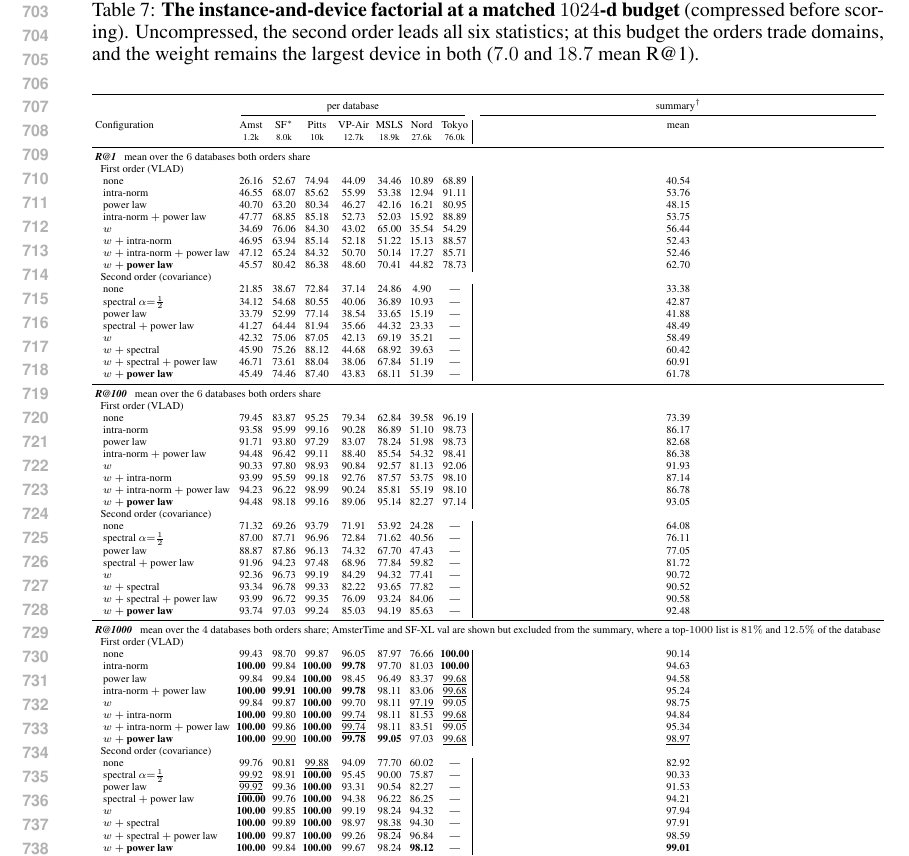
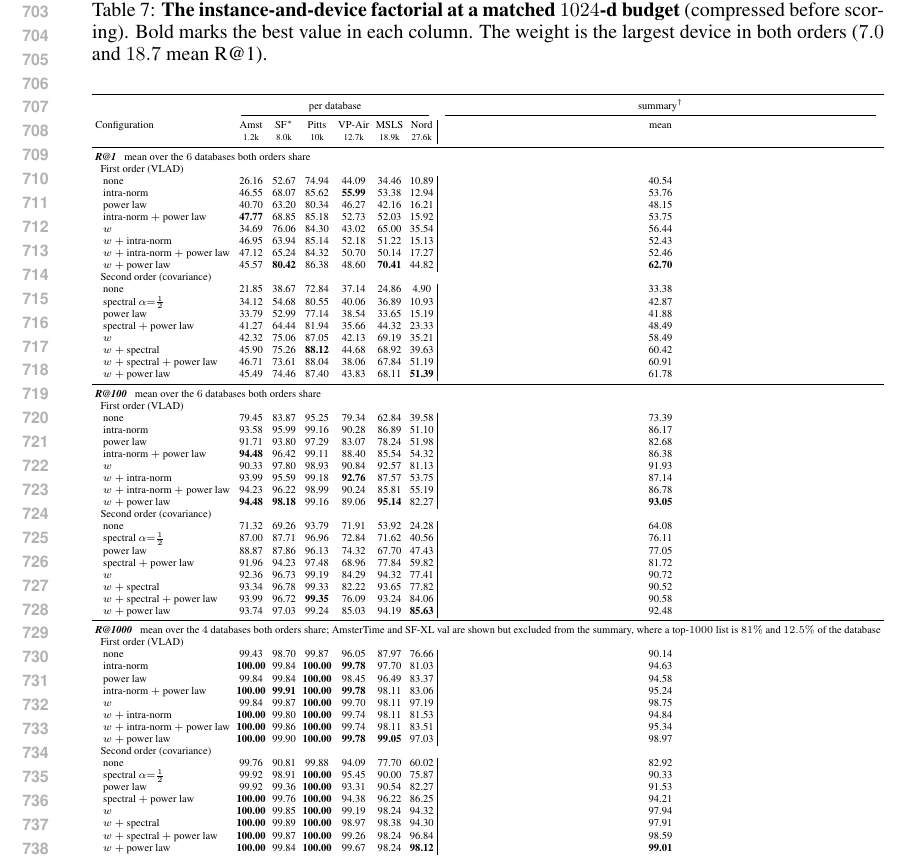
Before and after one commit to Zarreboln/iclr2027-new1, a LaTeX paper (iclr2027_conference.tex, which reads sections/10_appendix_tables.tex): part of page 14 of 22, cut so that both start at the same text. Compiled offline with pdfLaTeX.

Commit message:
因子表去掉 Tokyo 列,逐列最大值加粗

```diff
--- a/sections/10_appendix_tables.tex
+++ b/sections/10_appendix_tables.tex
@@ -128,74 +128,74 @@ Ours    &    DINOv3-7B    &  52.5  &  60.7  &  \underline{65.5}  &  95.5  &  77.
 \end{center}
 \end{table}
 \begin{table}[t]
-\caption{\textbf{The instance-and-device factorial at a matched $1024$-d budget} (compressed before scoring). Uncompressed, the second order leads all six statistics; at this budget the orders trade domains, and the weight remains the largest device in both ($7.0$ and $18.7$ mean R@1).}
+\caption{\textbf{The instance-and-device factorial at a matched $1024$-d budget} (compressed before scoring). Bold marks the best value in each column. The weight is the largest device in both orders ($7.0$ and $18.7$ mean R@1).}
 \label{tab:firstsecond}
 \begin{center}
 {\scriptsize\setlength{\tabcolsep}{2.2pt}%
 \resizebox{\textwidth}{!}{%
-\begin{tabular}{lccccccc|c}
+\begin{tabular}{lcccccc|c}
 \toprule
- & \multicolumn{7}{c}{per database} & \multicolumn{1}{c}{summary$^\dagger$} \\
-\cmidrule(lr){2-8}\cmidrule(lr){9-9}
-Configuration   &   Amst   &   SF$^\ast$   &   Pitts   &   VP-Air   &   MSLS   &   Nord   &   Tokyo   &   mean \\
-    &  \tiny 1.2k &  \tiny 8.0k &  \tiny 10k &  \tiny 12.7k &  \tiny 18.9k &  \tiny 27.6k &  \tiny 76.0k & \\
-\midrule \multicolumn{9}{l}{\emph{\textbf{R@1}} \ \ \scriptsize mean over the $6$ databases both orders share} \\
-\multicolumn{9}{l}{\ \ First order (VLAD)} \\
-\ \ \ none    &  26.16 &  52.67 &  74.94 &  44.09 &  34.46 &  10.89 &  68.89 &  40.54 \\
-\ \ \ intra-norm    &  46.55 &  68.07 &  85.62 &  55.99 &  53.38 &  12.94 &  91.11 &  53.76 \\
-\ \ \ power law    &  40.70 &  63.20 &  80.34 &  46.27 &  42.16 &  16.21 &  80.95 &  48.15 \\
-\ \ \ intra-norm $+$ power law    &  47.77 &  68.85 &  85.18 &  52.73 &  52.03 &  15.92 &  88.89 &  53.75 \\
-\ \ \ $w$    &  34.69 &  76.06 &  84.30 &  43.02 &  65.00 &  35.54 &  54.29 &  56.44 \\
-\ \ \ $w$ $+$ intra-norm    &  46.95 &  63.94 &  85.14 &  52.18 &  51.22 &  15.13 &  88.57 &  52.43 \\
-\ \ \ $w$ $+$ intra-norm $+$ power law    &  47.12 &  65.24 &  84.32 &  50.70 &  50.14 &  17.27 &  85.71 &  52.46 \\
-\ \ \ \textbf{$w$ $+$ power law}    &  45.57 &  80.42 &  86.38 &  48.60 &  70.41 &  44.82 &  78.73 &  62.70 \\
-\multicolumn{9}{l}{\ \ Second order (covariance)} \\
-\ \ \ none    &  21.85 &  38.67 &  72.84 &  37.14 &  24.86 &  4.90 &    ---    &  33.38 \\
-\ \ \ spectral $\alpha{=}\tfrac12$    &  34.12 &  54.68 &  80.55 &  40.06 &  36.89 &  10.93 &    ---    &  42.87 \\
-\ \ \ power law    &  33.79 &  52.99 &  77.14 &  38.54 &  33.65 &  15.19 &    ---    &  41.88 \\
-\ \ \ spectral $+$ power law    &  41.27 &  64.44 &  81.94 &  35.66 &  44.32 &  23.33 &    ---    &  48.49 \\
-\ \ \ $w$    &  42.32 &  75.06 &  87.05 &  42.13 &  69.19 &  35.21 &    ---    &  58.49 \\
-\ \ \ $w$ $+$ spectral    &  45.90 &  75.26 &  88.12 &  44.68 &  68.92 &  39.63 &    ---    &  60.42 \\
-\ \ \ $w$ $+$ spectral $+$ power law    &  46.71 &  73.61 &  88.04 &  38.06 &  67.84 &  51.19 &    ---    &  60.91 \\
-\ \ \ \textbf{$w$ $+$ power law}    &  45.49 &  74.46 &  87.40 &  43.83 &  68.11 &  51.39 &    ---    &  61.78 \\
-\midrule \multicolumn{9}{l}{\emph{\textbf{R@100}} \ \ \scriptsize mean over the $6$ databases both orders share} \\
-\multicolumn{9}{l}{\ \ First order (VLAD)} \\
-\ \ \ none    &  79.45 &  83.87 &  95.25 &  79.34 &  62.84 &  39.58 &  96.19 &  73.39 \\
-\ \ \ intra-norm    &  93.58 &  95.99 &  99.16 &  90.28 &  86.89 &  51.10 &  98.73 &  86.17 \\
-\ \ \ power law    &  91.71 &  93.80 &  97.29 &  83.07 &  78.24 &  51.98 &  98.73 &  82.68 \\
-\ \ \ intra-norm $+$ power law    &  94.48 &  96.42 &  99.11 &  88.40 &  85.54 &  54.32 &  98.41 &  86.38 \\
-\ \ \ $w$    &  90.33 &  97.80 &  98.93 &  90.84 &  92.57 &  81.13 &  92.06 &  91.93 \\
-\ \ \ $w$ $+$ intra-norm    &  93.99 &  95.59 &  99.18 &  92.76 &  87.57 &  53.75 &  98.10 &  87.14 \\
-\ \ \ $w$ $+$ intra-norm $+$ power law    &  94.23 &  96.22 &  98.99 &  90.24 &  85.81 &  55.19 &  98.10 &  86.78 \\
-\ \ \ \textbf{$w$ $+$ power law}    &  94.48 &  98.18 &  99.16 &  89.06 &  95.14 &  82.27 &  97.14 &  93.05 \\
-\multicolumn{9}{l}{\ \ Second order (covariance)} \\
-\ \ \ none    &  71.32 &  69.26 &  93.79 &  71.91 &  53.92 &  24.28 &    ---    &  64.08 \\
-\ \ \ spectral $\alpha{=}\tfrac12$    &  87.00 &  87.71 &  96.96 &  72.84 &  71.62 &  40.56 &    ---    &  76.11 \\
-\ \ \ power law    &  88.87 &  87.86 &  96.13 &  74.32 &  67.70 &  47.43 &    ---    &  77.05 \\
-\ \ \ spectral $+$ power law    &  91.96 &  94.23 &  97.48 &  68.96 &  77.84 &  59.82 &    ---    &  81.72 \\
-\ \ \ $w$    &  92.36 &  96.73 &  99.19 &  84.29 &  94.32 &  77.41 &    ---    &  90.72 \\
-\ \ \ $w$ $+$ spectral    &  93.34 &  96.78 &  99.33 &  82.22 &  93.65 &  77.82 &    ---    &  90.52 \\
-\ \ \ $w$ $+$ spectral $+$ power law    &  93.99 &  96.72 &  99.35 &  76.09 &  93.24 &  84.06 &    ---    &  90.58 \\
-\ \ \ \textbf{$w$ $+$ power law}    &  93.74 &  97.03 &  99.24 &  85.03 &  94.19 &  85.63 &    ---    &  92.48 \\
-\midrule \multicolumn{9}{l}{\emph{\textbf{R@1000}} \ \ \scriptsize mean over the $4$ databases both orders share; AmsterTime and SF-XL val are shown but excluded from the summary, where a top-$1000$ list is $81\%$ and $12.5\%$ of the database} \\
-\multicolumn{9}{l}{\ \ First order (VLAD)} \\
-\ \ \ none    &  99.43 &  98.70 &  99.87 &  96.05 &  87.97 &  76.66 &  \textbf{100.00} &  90.14 \\
-\ \ \ intra-norm    &  \textbf{100.00} &  99.84 &  \textbf{100.00} &  \textbf{99.78} &  97.70 &  81.03 &  \textbf{100.00} &  94.63 \\
-\ \ \ power law    &  99.84 &  99.84 &  \textbf{100.00} &  98.45 &  96.49 &  83.37 &  \underline{99.68} &  94.58 \\
-\ \ \ intra-norm $+$ power law    &  \textbf{100.00} &  \textbf{99.91} &  \textbf{100.00} &  \textbf{99.78} &  98.11 &  83.06 &  \underline{99.68} &  95.24 \\
-\ \ \ $w$    &  99.84 &  99.87 &  \textbf{100.00} &  99.70 &  98.11 &  \underline{97.19} &  99.05 &  98.75 \\
-\ \ \ $w$ $+$ intra-norm    &  \textbf{100.00} &  99.80 &  \textbf{100.00} &  \underline{99.74} &  98.11 &  81.53 &  \underline{99.68} &  94.84 \\
-\ \ \ $w$ $+$ intra-norm $+$ power law    &  \textbf{100.00} &  99.86 &  \textbf{100.00} &  \underline{99.74} &  98.11 &  83.51 &  99.05 &  95.34 \\
-\ \ \ \textbf{$w$ $+$ power law}    &  \textbf{100.00} &  \underline{99.90} &  \textbf{100.00} &  \textbf{99.78} &  \textbf{99.05} &  97.03 &  \underline{99.68} &  \underline{98.97} \\
-\multicolumn{9}{l}{\ \ Second order (covariance)} \\
-\ \ \ none    &  99.76 &  90.81 &  \underline{99.88} &  94.09 &  77.70 &  60.02 &    ---    &  82.92 \\
-\ \ \ spectral $\alpha{=}\tfrac12$    &  \underline{99.92} &  98.91 &  \textbf{100.00} &  95.45 &  90.00 &  75.87 &    ---    &  90.33 \\
-\ \ \ power law    &  \underline{99.92} &  99.36 &  \textbf{100.00} &  93.31 &  90.54 &  82.27 &    ---    &  91.53 \\
-\ \ \ spectral $+$ power law    &  \textbf{100.00} &  99.76 &  \textbf{100.00} &  94.38 &  96.22 &  86.25 &    ---    &  94.21 \\
-\ \ \ $w$    &  \textbf{100.00} &  99.85 &  \textbf{100.00} &  99.19 &  98.24 &  94.32 &    ---    &  97.94 \\
-\ \ \ $w$ $+$ spectral    &  \textbf{100.00} &  99.89 &  \textbf{100.00} &  98.97 &  \underline{98.38} &  94.30 &    ---    &  97.91 \\
-\ \ \ $w$ $+$ spectral $+$ power law    &  \textbf{100.00} &  99.87 &  \textbf{100.00} &  99.26 &  98.24 &  96.84 &    ---    &  98.59 \\
-\ \ \ \textbf{$w$ $+$ power law}    &  \textbf{100.00} &  99.84 &  \textbf{100.00} &  99.67 &  98.24 &  \textbf{98.12} &    ---    &  \textbf{99.01} \\
+ & \multicolumn{6}{c}{per database} & \multicolumn{1}{c}{summary$^\dagger$} \\
+\cmidrule(lr){2-7}\cmidrule(lr){8-8}
+Configuration   &   Amst   &   SF$^\ast$   &   Pitts   &   VP-Air   &   MSLS   &   Nord   &   mean  \\
+    &  \tiny 1.2k &  \tiny 8.0k &  \tiny 10k &  \tiny 12.7k &  \tiny 18.9k &  \tiny 27.6k &  \\
+\midrule \multicolumn{8}{l}{\emph{\textbf{R@1}} \ \ \scriptsize mean over the $6$ databases both orders share} \\
+\multicolumn{8}{l}{\ \ First order (VLAD)} \\
+\ \ \ none & 26.16 & 52.67 & 74.94 & 44.09 & 34.46 & 10.89 & 40.54 \\
+\ \ \ intra-norm & 46.55 & 68.07 & 85.62 & \textbf{55.99} & 53.38 & 12.94 & 53.76 \\
+\ \ \ power law & 40.70 & 63.20 & 80.34 & 46.27 & 42.16 & 16.21 & 48.15 \\
+\ \ \ intra-norm $+$ power law & \textbf{47.77} & 68.85 & 85.18 & 52.73 & 52.03 & 15.92 & 53.75 \\
+\ \ \ $w$ & 34.69 & 76.06 & 84.30 & 43.02 & 65.00 & 35.54 & 56.44 \\
+\ \ \ $w$ $+$ intra-norm & 46.95 & 63.94 & 85.14 & 52.18 & 51.22 & 15.13 & 52.43 \\
+\ \ \ $w$ $+$ intra-norm $+$ power law & 47.12 & 65.24 & 84.32 & 50.70 & 50.14 & 17.27 & 52.46 \\
+\ \ \ $w$ $+$ power law & 45.57 & \textbf{80.42} & 86.38 & 48.60 & \textbf{70.41} & 44.82 & \textbf{62.70} \\
+\multicolumn{8}{l}{\ \ Second order (covariance)} \\
+\ \ \ none & 21.85 & 38.67 & 72.84 & 37.14 & 24.86 & 4.90 & 33.38 \\
+\ \ \ spectral $\alpha{=}\tfrac12$ & 34.12 & 54.68 & 80.55 & 40.06 & 36.89 & 10.93 & 42.87 \\
+\ \ \ power law & 33.79 & 52.99 & 77.14 & 38.54 & 33.65 & 15.19 & 41.88 \\
+\ \ \ spectral $+$ power law & 41.27 & 64.44 & 81.94 & 35.66 & 44.32 & 23.33 & 48.49 \\
+\ \ \ $w$ & 42.32 & 75.06 & 87.05 & 42.13 & 69.19 & 35.21 & 58.49 \\
+\ \ \ $w$ $+$ spectral & 45.90 & 75.26 & \textbf{88.12} & 44.68 & 68.92 & 39.63 & 60.42 \\
+\ \ \ $w$ $+$ spectral $+$ power law & 46.71 & 73.61 & 88.04 & 38.06 & 67.84 & 51.19 & 60.91 \\
+\ \ \ $w$ $+$ power law & 45.49 & 74.46 & 87.40 & 43.83 & 68.11 & \textbf{51.39} & 61.78 \\
+\midrule \multicolumn{8}{l}{\emph{\textbf{R@100}} \ \ \scriptsize mean over the $6$ databases both orders share} \\
+\multicolumn{8}{l}{\ \ First order (VLAD)} \\
+\ \ \ none & 79.45 & 83.87 & 95.25 & 79.34 & 62.84 & 39.58 & 73.39 \\
+\ \ \ intra-norm & 93.58 & 95.99 & 99.16 & 90.28 & 86.89 & 51.10 & 86.17 \\
+\ \ \ power law & 91.71 & 93.80 & 97.29 & 83.07 & 78.24 & 51.98 & 82.68 \\
+\ \ \ intra-norm $+$ power law & \textbf{94.48} & 96.42 & 99.11 & 88.40 & 85.54 & 54.32 & 86.38 \\
+\ \ \ $w$ & 90.33 & 97.80 & 98.93 & 90.84 & 92.57 & 81.13 & 91.93 \\
+\ \ \ $w$ $+$ intra-norm & 93.99 & 95.59 & 99.18 & \textbf{92.76} & 87.57 & 53.75 & 87.14 \\
+\ \ \ $w$ $+$ intra-norm $+$ power law & 94.23 & 96.22 & 98.99 & 90.24 & 85.81 & 55.19 & 86.78 \\
+\ \ \ $w$ $+$ power law & \textbf{94.48} & \textbf{98.18} & 99.16 & 89.06 & \textbf{95.14} & 82.27 & \textbf{93.05} \\
+\multicolumn{8}{l}{\ \ Second order (covariance)} \\
+\ \ \ none & 71.32 & 69.26 & 93.79 & 71.91 & 53.92 & 24.28 & 64.08 \\
+\ \ \ spectral $\alpha{=}\tfrac12$ & 87.00 & 87.71 & 96.96 & 72.84 & 71.62 & 40.56 & 76.11 \\
+\ \ \ power law & 88.87 & 87.86 & 96.13 & 74.32 & 67.70 & 47.43 & 77.05 \\
+\ \ \ spectral $+$ power law & 91.96 & 94.23 & 97.48 & 68.96 & 77.84 & 59.82 & 81.72 \\
+\ \ \ $w$ & 92.36 & 96.73 & 99.19 & 84.29 & 94.32 & 77.41 & 90.72 \\
+\ \ \ $w$ $+$ spectral & 93.34 & 96.78 & 99.33 & 82.22 & 93.65 & 77.82 & 90.52 \\
+\ \ \ $w$ $+$ spectral $+$ power law & 93.99 & 96.72 & \textbf{99.35} & 76.09 & 93.24 & 84.06 & 90.58 \\
+\ \ \ $w$ $+$ power law & 93.74 & 97.03 & 99.24 & 85.03 & 94.19 & \textbf{85.63} & 92.48 \\
+\midrule \multicolumn{8}{l}{\emph{\textbf{R@1000}} \ \ \scriptsize mean over the $4$ databases both orders share; AmsterTime and SF-XL val are shown but excluded from the summary, where a top-$1000$ list is $81\%$ and $12.5\%$ of the database} \\
+\multicolumn{8}{l}{\ \ First order (VLAD)} \\
+\ \ \ none & 99.43 & 98.70 & 99.87 & 96.05 & 87.97 & 76.66 & 90.14 \\
+\ \ \ intra-norm & \textbf{100.00} & 99.84 & \textbf{100.00} & \textbf{99.78} & 97.70 & 81.03 & 94.63 \\
+\ \ \ power law & 99.84 & 99.84 & \textbf{100.00} & 98.45 & 96.49 & 83.37 & 94.58 \\
+\ \ \ intra-norm $+$ power law & \textbf{100.00} & \textbf{99.91} & \textbf{100.00} & \textbf{99.78} & 98.11 & 83.06 & 95.24 \\
+\ \ \ $w$ & 99.84 & 99.87 & \textbf{100.00} & 99.70 & 98.11 & 97.19 & 98.75 \\
+\ \ \ $w$ $+$ intra-norm & \textbf{100.00} & 99.80 & \textbf{100.00} & 99.74 & 98.11 & 81.53 & 94.84 \\
+\ \ \ $w$ $+$ intra-norm $+$ power law & \textbf{100.00} & 99.86 & \textbf{100.00} & 99.74 & 98.11 & 83.51 & 95.34 \\
+\ \ \ $w$ $+$ power law & \textbf{100.00} & 99.90 & \textbf{100.00} & \textbf{99.78} & \textbf{99.05} & 97.03 & 98.97 \\
+\multicolumn{8}{l}{\ \ Second order (covariance)} \\
+\ \ \ none & 99.76 & 90.81 & 99.88 & 94.09 & 77.70 & 60.02 & 82.92 \\
+\ \ \ spectral $\alpha{=}\tfrac12$ & 99.92 & 98.91 & \textbf{100.00} & 95.45 & 90.00 & 75.87 & 90.33 \\
+\ \ \ power law & 99.92 & 99.36 & \textbf{100.00} & 93.31 & 90.54 & 82.27 & 91.53 \\
+\ \ \ spectral $+$ power law & \textbf{100.00} & 99.76 & \textbf{100.00} & 94.38 & 96.22 & 86.25 & 94.21 \\
+\ \ \ $w$ & \textbf{100.00} & 99.85 & \textbf{100.00} & 99.19 & 98.24 & 94.32 & 97.94 \\
+\ \ \ $w$ $+$ spectral & \textbf{100.00} & 99.89 & \textbf{100.00} & 98.97 & 98.38 & 94.30 & 97.91 \\
+\ \ \ $w$ $+$ spectral $+$ power law & \textbf{100.00} & 99.87 & \textbf{100.00} & 99.26 & 98.24 & 96.84 & 98.59 \\
+\ \ \ $w$ $+$ power law & \textbf{100.00} & 99.84 & \textbf{100.00} & 99.67 & 98.24 & \textbf{98.12} & \textbf{99.01} \\
 \bottomrule
 \end{tabular}%
 }%
```
